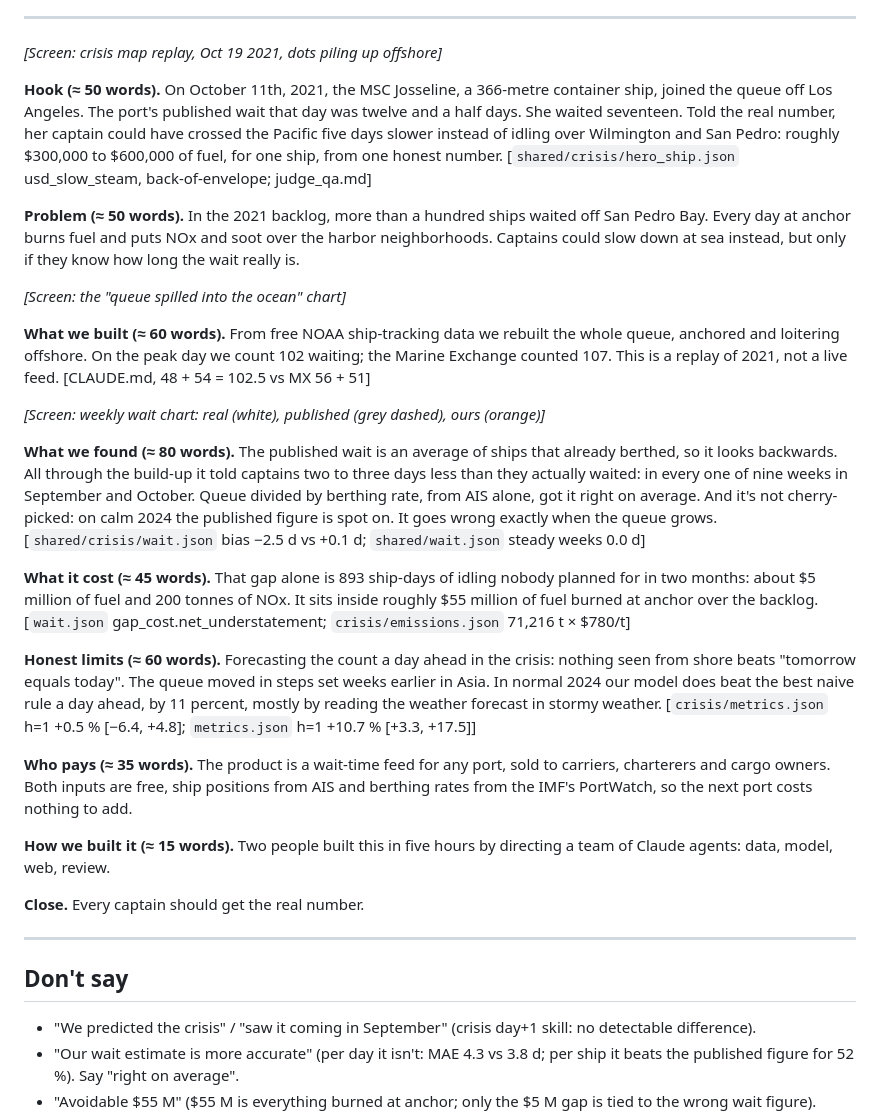
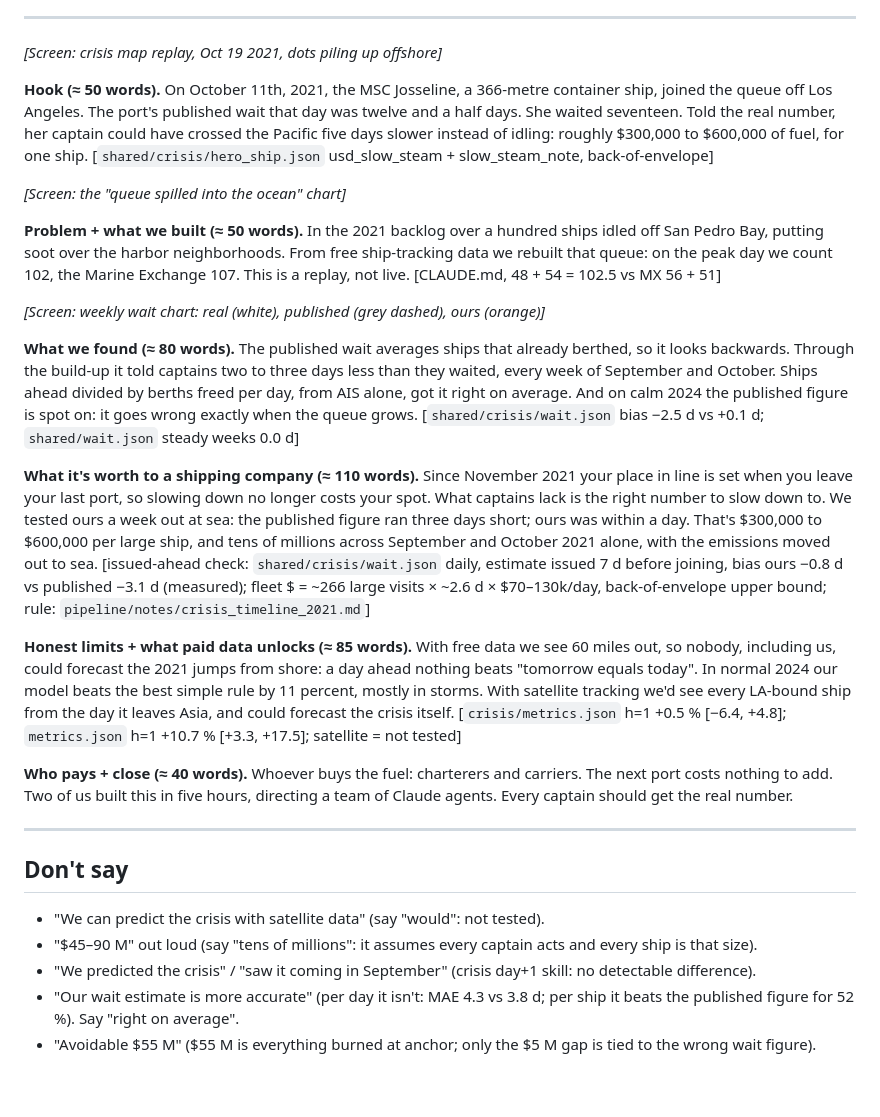
Before and after one commit to ab-shetty/10.17, a Markdown page: pipeline/notes/pitch_draft.md, the part around one of its changes. Rendered like a GitHub page; blank space fills up the shorter version.

Commit message:
pitch: lead on the shipping-company saving (estimate issued a week out at sea) and what paid data unlocks; 399 spoken words. CLAUDE.md: issued-at-sea wait check (bias ours -0.8 d vs published -3.1 d at 7 days ahead)
Co-Authored-By: Claude Opus 5.5 <noreply@anthropic.com>

```diff
--- a/pipeline/notes/pitch_draft.md
+++ b/pipeline/notes/pitch_draft.md
@@ -10,55 +10,50 @@ Demo = a **replay** of 2021 and 2024 AIS, not live. Say so.
 **Hook (≈ 50 words).**
 On October 11th, 2021, the MSC Josseline, a 366-metre container ship, joined the queue off Los Angeles.
 The port's published wait that day was twelve and a half days. She waited seventeen. Told the real number,
-her captain could have crossed the Pacific five days slower instead of idling over Wilmington and San Pedro:
-roughly $300,000 to $600,000 of fuel, for one ship, from one honest number.
-[`shared/crisis/hero_ship.json` usd_slow_steam, back-of-envelope; judge_qa.md]
-
-**Problem (≈ 50 words).**
-In the 2021 backlog, more than a hundred ships waited off San Pedro Bay. Every day at anchor burns fuel and
-puts NOx and soot over the harbor neighborhoods. Captains could slow down at sea instead, but only if they
-know how long the wait really is.
+her captain could have crossed the Pacific five days slower instead of idling: roughly $300,000 to $600,000
+of fuel, for one ship.
+[`shared/crisis/hero_ship.json` usd_slow_steam + slow_steam_note, back-of-envelope]
 
 *[Screen: the "queue spilled into the ocean" chart]*
 
-**What we built (≈ 60 words).**
-From free NOAA ship-tracking data we rebuilt the whole queue, anchored and loitering offshore. On the peak day
-we count 102 waiting; the Marine Exchange counted 107. This is a replay of 2021, not a live feed.
+**Problem + what we built (≈ 50 words).**
+In the 2021 backlog over a hundred ships idled off San Pedro Bay, putting soot over the harbor neighborhoods.
+From free ship-tracking data we rebuilt that queue: on the peak day we count 102, the Marine Exchange 107.
+This is a replay, not live.
 [CLAUDE.md, 48 + 54 = 102.5 vs MX 56 + 51]
 
 *[Screen: weekly wait chart: real (white), published (grey dashed), ours (orange)]*
 
 **What we found (≈ 80 words).**
-The published wait is an average of ships that already berthed, so it looks backwards. All through the
-build-up it told captains two to three days less than they actually waited: in every one of nine weeks in
-September and October. Queue divided by berthing rate, from AIS alone, got it right on average.
-And it's not cherry-picked: on calm 2024 the published figure is spot on. It goes wrong exactly when the queue grows.
+The published wait averages ships that already berthed, so it looks backwards. Through the build-up it told
+captains two to three days less than they waited, every week of September and October. Ships ahead divided by berths freed per day, from AIS alone, got it right on average. And on calm 2024 the
+published figure is spot on: it goes wrong exactly when the queue grows.
 [`shared/crisis/wait.json` bias −2.5 d vs +0.1 d; `shared/wait.json` steady weeks 0.0 d]
 
-**What it cost (≈ 45 words).**
-That gap alone is 893 ship-days of idling nobody planned for in two months: about $5 million of fuel and
-200 tonnes of NOx. It sits inside roughly $55 million of fuel burned at anchor over the backlog.
-[`wait.json` gap_cost.net_understatement; `crisis/emissions.json` 71,216 t × $780/t]
+**What it's worth to a shipping company (≈ 110 words).**
+Since November 2021 your place in line is set when you leave your last port, so slowing down no longer costs
+your spot. What captains lack is the right number to slow down to. We tested ours a week out at sea: the
+published figure ran three days short; ours was within a day. That's $300,000 to $600,000 per large ship, and
+tens of millions across September and October 2021 alone, with the emissions moved out to sea.
+[issued-ahead check: `shared/crisis/wait.json` daily, estimate issued 7 d before joining, bias ours −0.8 d vs published −3.1 d (measured);
+fleet $ = ~266 large visits × ~2.6 d × $70–130k/day, back-of-envelope upper bound; rule: `pipeline/notes/crisis_timeline_2021.md`]
 
-**Honest limits (≈ 60 words).**
-Forecasting the count a day ahead in the crisis: nothing seen from shore beats "tomorrow equals today".
-The queue moved in steps set weeks earlier in Asia. In normal 2024 our model does beat the best naive rule
-a day ahead, by 11 percent, mostly by reading the weather forecast in stormy weather.
-[`crisis/metrics.json` h=1 +0.5 % [−6.4, +4.8]; `metrics.json` h=1 +10.7 % [+3.3, +17.5]]
+**Honest limits + what paid data unlocks (≈ 85 words).**
+With free data we see 60 miles out, so nobody, including us, could forecast the 2021 jumps from shore: a day
+ahead nothing beats "tomorrow equals today". In normal 2024 our model beats the best simple rule by 11 percent,
+mostly in storms. With satellite tracking we'd see every LA-bound ship from the day it leaves Asia, and could
+forecast the crisis itself.
+[`crisis/metrics.json` h=1 +0.5 % [−6.4, +4.8]; `metrics.json` h=1 +10.7 % [+3.3, +17.5]; satellite = not tested]
 
-**Who pays (≈ 35 words).**
-The product is a wait-time feed for any port, sold to carriers, charterers and cargo owners. Both inputs are free,
-ship positions from AIS and berthing rates from the IMF's PortWatch, so the next port costs nothing to add.
-
-**How we built it (≈ 15 words).**
-Two people built this in five hours by directing a team of Claude agents: data, model, web, review.
-
-**Close.**
-Every captain should get the real number.
+**Who pays + close (≈ 40 words).**
+Whoever buys the fuel: charterers and carriers. The next port costs nothing to add. Two of us built this in
+five hours, directing a team of Claude agents. Every captain should get the real number.
 
 ---
 
 ## Don't say
+- "We can predict the crisis with satellite data" (say "would": not tested).
+- "$45–90 M" out loud (say "tens of millions": it assumes every captain acts and every ship is that size).
 - "We predicted the crisis" / "saw it coming in September" (crisis day+1 skill: no detectable difference).
 - "Our wait estimate is more accurate" (per day it isn't: MAE 4.3 vs 3.8 d; per ship it beats the published figure for 52 %). Say "right on average".
 - "Avoidable $55 M" ($55 M is everything burned at anchor; only the $5 M gap is tied to the wrong wait figure).
```
Also changed, not shown: other parts of pipeline/notes/pitch_draft.md (+1 -1 lines), CLAUDE.md (+4 -0 lines).
